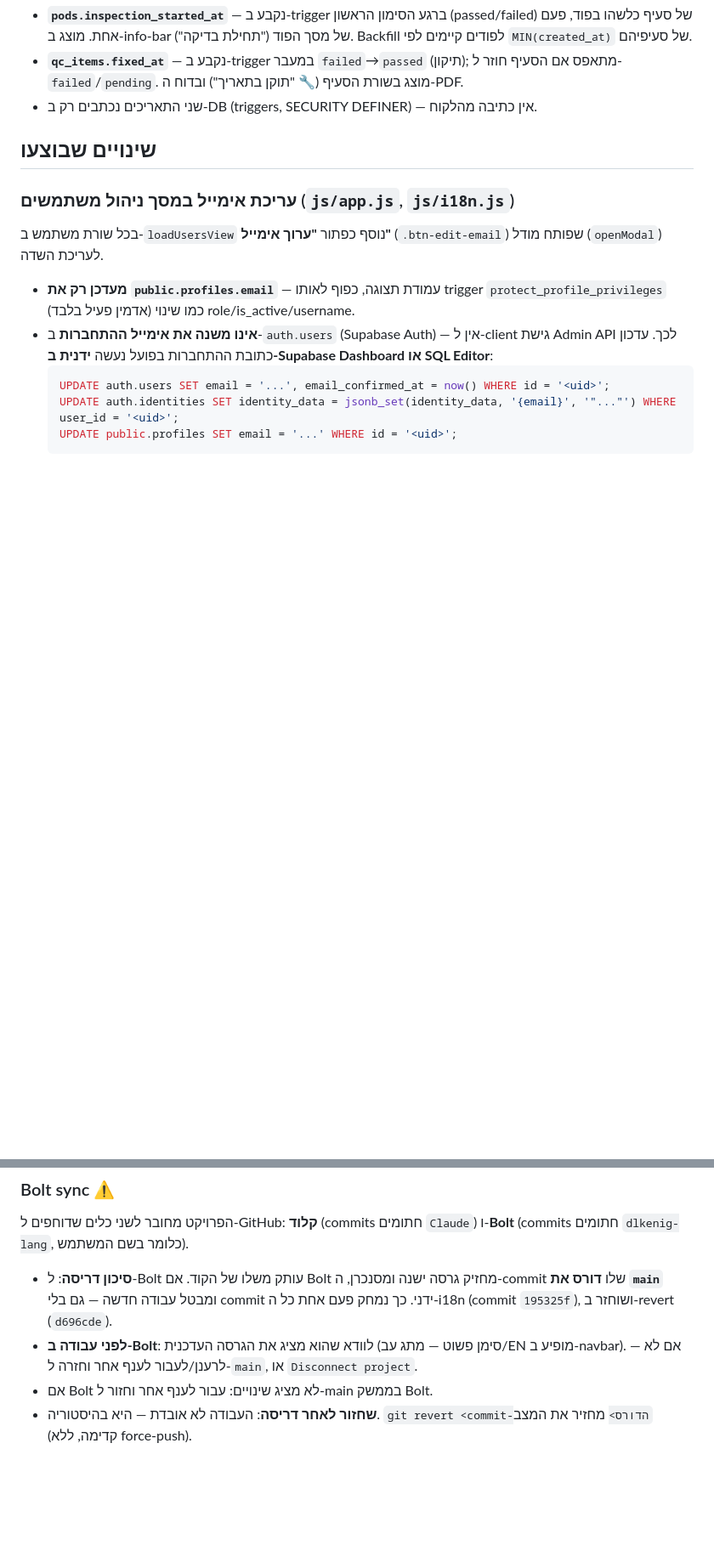
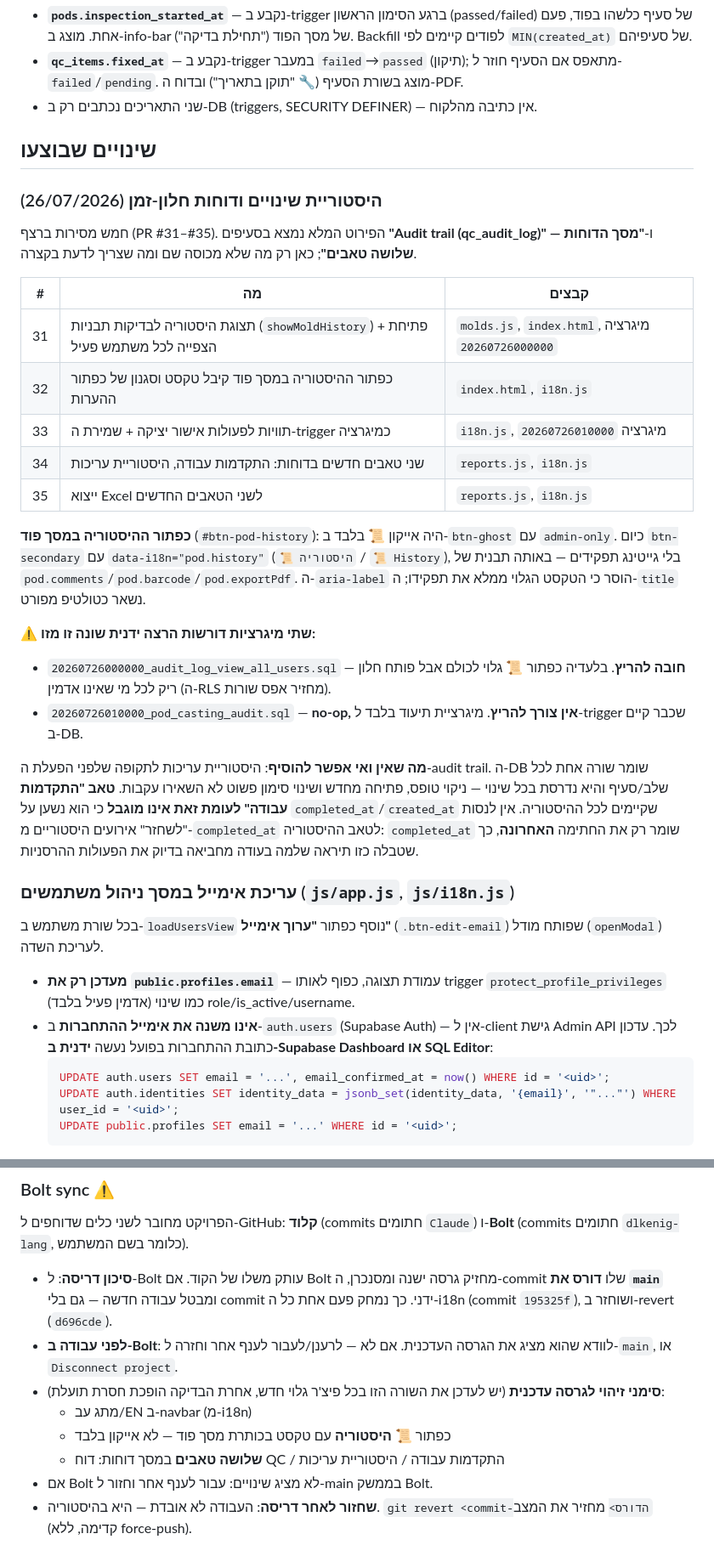
Before and after one commit to dlkenig-lang/770770, a Markdown page: CLAUDE.md, 2 parts joined by grey strips. Shown at 85% size. GitHub-like rendering; blank space fills up the shorter version.

Commit message:
CLAUDE.md: השלמת תיעוד עבודת 26/07
רוב השינויים תועדו תוך כדי העבודה בסעיפים "Audit trail" ו-"מסך הדוחות
— שלושה טאבים". ההשלמות כאן:

- טבלת סיכום של חמש המסירות (PR #31-#35) עם הקבצים והמיגרציות.
- כפתור ההיסטוריה במסך פוד — השינוי מ-btn-ghost עם אייקון ו-admin-only
  ל-btn-secondary עם pod.history, שלא היה מתועד.
- הבחנה מפורשת בין שתי המיגרציות: 20260726000000 חובה להריץ (בלעדיה
  החלון ריק לכל מי שאינו אדמין), ו-20260726010000 no-op לתיעוד בלבד.
- למה אי אפשר להציג היסטוריית עריכות לתקופה שלפני הפעלת המנגנון,
  ואזהרה מפני "שחזור" אירועים מ-completed_at: הוא שומר רק את החתימה
  האחרונה, כך שטבלה כזו תיראה שלמה בעודה מחביאה את הפעולות ההרסניות.
- סימני הזיהוי לגרסה עדכנית ב-Bolt עודכנו. הסימן היחיד שהיה רשום הוא
  מתג עב/EN מלפני חודשים — בדיקה שכבר לא מבדילה בין גרסאות. נוספו
  כפתור ההיסטוריה ושלושת טאבי הדוחות, עם הערה לעדכן את השורה בכל
  פיצ'ר גלוי חדש.

כל טענה בתיעוד אומתה מול הקוד.

Co-Authored-By: Claude Opus 5 <noreply@anthropic.com>
Claude-Session: https://claude.ai/code/session_01MmUn359xcsnPhh941PyLKP

```diff
--- a/CLAUDE.md
+++ b/CLAUDE.md
@@ -217,6 +217,26 @@ const CASTING_ITEM_KEYS = ['length_dims', 'width_dims', 'pipe_slope', 'pipe_fixa
 
 ## שינויים שבוצעו
 
+### היסטוריית שינויים ודוחות חלון-זמן (26/07/2026)
+
+חמש מסירות ברצף (PR #31–#35). הפירוט המלא נמצא בסעיפים **"Audit trail (qc_audit_log)"** ו-**"מסך הדוחות — שלושה טאבים"**; כאן רק מה שלא מכוסה שם ומה שצריך לדעת בקצרה.
+
+| # | מה | קבצים |
+|---|---|---|
+| 31 | תצוגת היסטוריה לבדיקות תבניות (`showMoldHistory`) + פתיחת הצפייה לכל משתמש פעיל | `molds.js`, `index.html`, מיגרציה `20260726000000` |
+| 32 | כפתור ההיסטוריה במסך פוד קיבל טקסט וסגנון של כפתור ההערות | `index.html`, `i18n.js` |
+| 33 | תוויות לפעולות אישור יציקה + שמירת ה-trigger כמיגרציה | `i18n.js`, מיגרציה `20260726010000` |
+| 34 | שני טאבים חדשים בדוחות: התקדמות עבודה, היסטוריית עריכות | `reports.js`, `i18n.js` |
+| 35 | ייצוא Excel לשני הטאבים החדשים | `reports.js`, `i18n.js` |
+
+**כפתור ההיסטוריה במסך פוד** (`#btn-pod-history`): היה אייקון 📜 בלבד ב-`btn-ghost` עם `admin-only`. כיום `btn-secondary` עם `data-i18n="pod.history"` (`📜 היסטוריה` / `📜 History`), בלי גייטינג תפקידים — באותה תבנית של `pod.comments`/`pod.barcode`/`pod.exportPdf`. ה-`aria-label` הוסר כי הטקסט הגלוי ממלא את תפקידו; ה-`title` נשאר כטולטיפ מפורט.
+
+⚠️ **שתי מיגרציות דורשות הרצה ידנית שונה זו מזו:**
+- `20260726000000_audit_log_view_all_users.sql` — **חובה להריץ**. בלעדיה כפתור 📜 גלוי לכולם אבל פותח חלון ריק לכל מי שאינו אדמין (ה-RLS מחזיר אפס שורות).
+- `20260726010000_pod_casting_audit.sql` — **no-op, אין צורך להריץ**. מיגרציית תיעוד בלבד ל-trigger שכבר קיים ב-DB.
+
+**מה שאין ואי אפשר להוסיף**: היסטוריית עריכות לתקופה שלפני הפעלת ה-audit trail. ה-DB שומר שורה אחת לכל שלב/סעיף והיא נדרסת בכל שינוי — ניקוי טופס, פתיחה מחדש ושינוי סימון פשוט לא השאירו עקבות. **טאב "התקדמות עבודה" לעומת זאת אינו מוגבל** כי הוא נשען על `completed_at`/`created_at` שקיימים לכל ההיסטוריה. אין לנסות "לשחזר" אירועים היסטוריים מ-`completed_at` לטאב ההיסטוריה: `completed_at` שומר רק את החתימה **האחרונה**, כך שטבלה כזו תיראה שלמה בעודה מחביאה בדיוק את הפעולות ההרסניות.
+
 ### עריכת אימייל במסך ניהול משתמשים (`js/app.js`, `js/i18n.js`)
 
 בכל שורת משתמש ב-`loadUsersView` נוסף כפתור **"ערוך אימייל"** (`.btn-edit-email`) שפותח מודל (`openModal`) לעריכת השדה.
@@ -251,6 +271,10 @@ const CASTING_ITEM_KEYS = ['length_dims', 'width_dims', 'pipe_slope', 'pipe_fixa
 הפרויקט מחובר לשני כלים שדוחפים ל-GitHub: **קלוד** (commits חתומים `Claude`) ו-**Bolt** (commits חתומים `dlkenig-lang`, כלומר בשם המשתמש).
 
 - **סיכון דריסה**: ל-Bolt עותק משלו של הקוד. אם Bolt מחזיק גרסה ישנה ומסנכרן, ה-commit שלו **דורס את `main`** ומבטל עבודה חדשה — גם בלי commit ידני. כך נמחק פעם אחת כל ה-i18n (commit `195325f`), ושוחזר ב-revert (`d696cde`).
-- **לפני עבודה ב-Bolt**: לוודא שהוא מציג את הגרסה העדכנית (סימן פשוט — מתג עב/EN מופיע ב-navbar). אם לא — לרענן/לעבור לענף אחר וחזרה ל-`main`, או `Disconnect project`.
+- **לפני עבודה ב-Bolt**: לוודא שהוא מציג את הגרסה העדכנית. אם לא — לרענן/לעבור לענף אחר וחזרה ל-`main`, או `Disconnect project`.
+- **סימני זיהוי לגרסה עדכנית** (יש לעדכן את השורה הזו בכל פיצ'ר גלוי חדש, אחרת הבדיקה הופכת חסרת תועלת):
+  - מתג עב/EN ב-navbar (מ-i18n)
+  - כפתור **📜 היסטוריה** עם טקסט בכותרת מסך פוד — לא אייקון בלבד
+  - **שלושה טאבים** במסך דוחות: דוח QC / התקדמות עבודה / היסטוריית עריכות
 - אם Bolt לא מציג שינויים: עבור לענף אחר וחזור ל-main בממשק Bolt.
 - **שחזור לאחר דריסה**: העבודה לא אובדת — היא בהיסטוריה. `git revert <commit-הדורס>` מחזיר את המצב (קדימה, ללא force-push).
```
